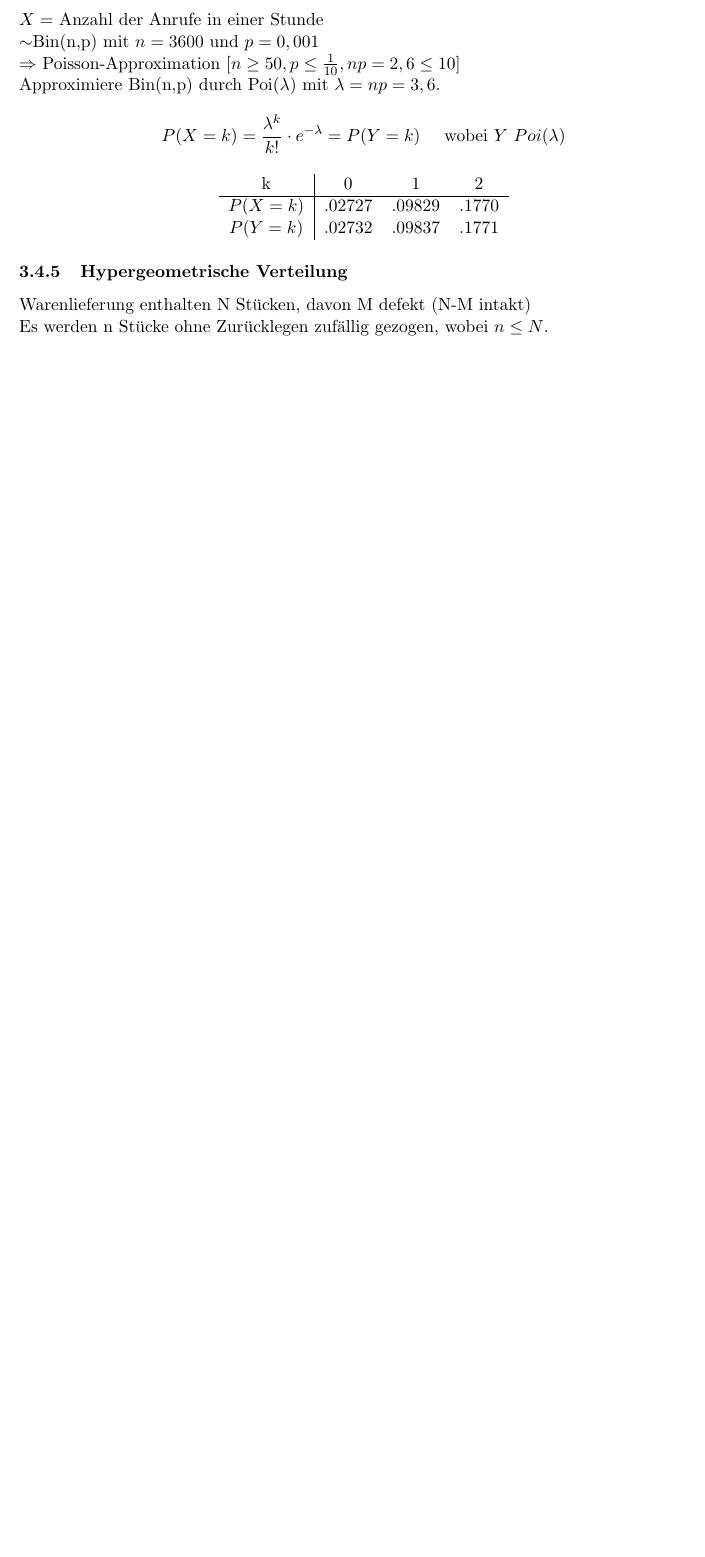
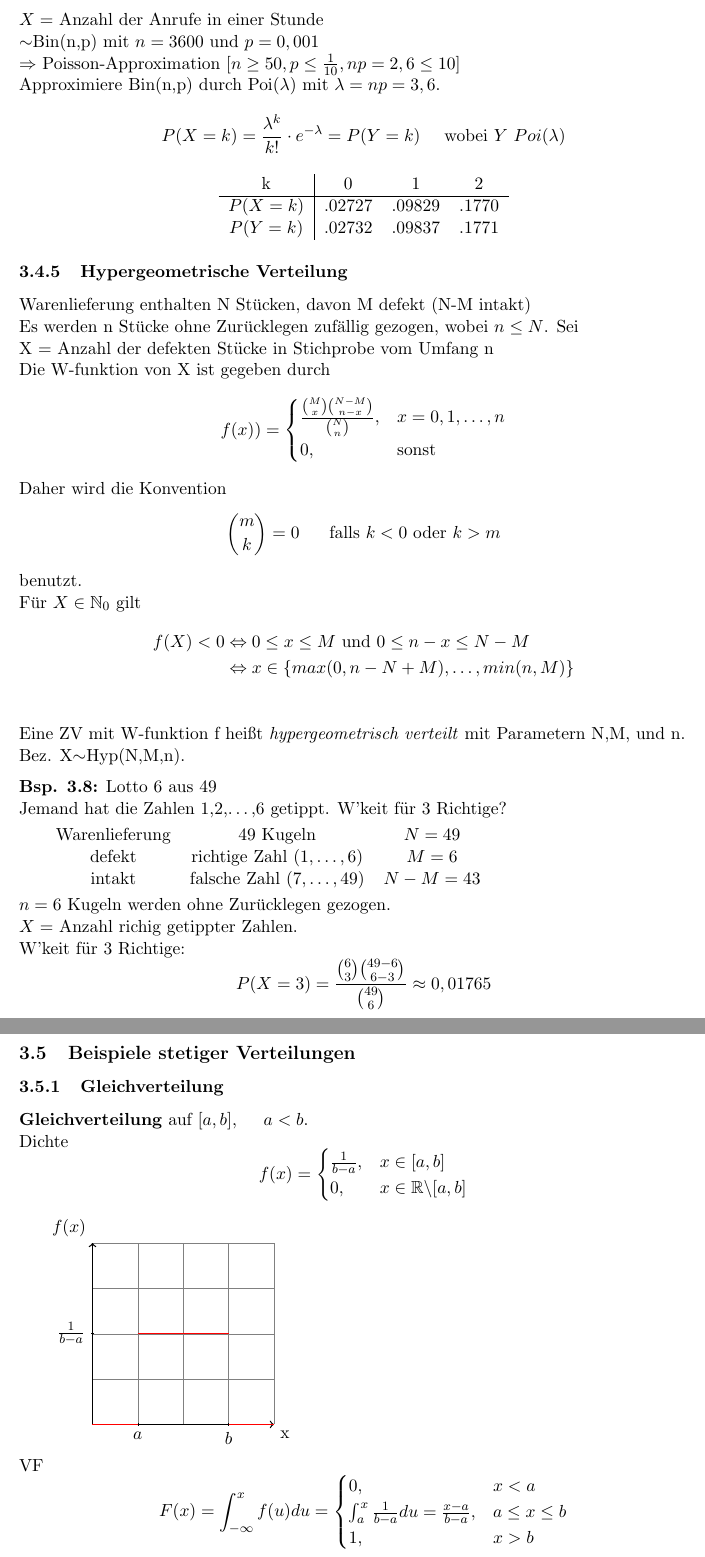
Before and after one commit to boneblazer/ss25_statistik, a LaTeX document (statistik_skript.tex): part of page 20 of 20 before the commit and two parts of pages 20 and 21 of 21 after it, the two joined at a grey line, cut so that both start at the same text, the shorter picture padded with empty space. Compiled offline with pdfLaTeX.

Commit message:
vl 21.05

```diff
--- a/statistik_skript.tex
+++ b/statistik_skript.tex
@@ -921,7 +921,73 @@ Anrufe erfolgen unabhängig.
 
 \subsubsection{Hypergeometrische Verteilung}
 Warenlieferung enthalten N Stücken, davon M defekt (N-M intakt)
-\newline Es werden n Stücke ohne Zurücklegen zufällig gezogen, wobei $n\leq N$.
+\newline Es werden n Stücke ohne Zurücklegen zufällig gezogen, wobei $n\leq N$. Sei
+\newline X = Anzahl der defekten Stücke in Stichprobe vom Umfang n
+\newline Die W-funktion von X ist gegeben durch
+\begin{equation*}
+f(x))= \begin{cases}
+\frac{\binom{M}{x}\binom{N-M}{n-x}}{\binom{N}{n}}, & x=0,1,\dots,n\\
+0, & \text{sonst}\\
+\end{cases}
+\end{equation*}
 
+\noindent Daher wird die Konvention
+\[\binom{m}{k}=0\hspace{15pt}\text{ falls } k<0 \text{ oder } k>m\]
+benutzt.
+\newline Für $X\in\mathbb{N}_0$ gilt
+\begin{align*}
+f(X)<0 &\Leftrightarrow 0\leq x\leq M \text{ und } 0\leq n-x\leq N-M\\
+&\Leftrightarrow x\in\{max(0,n-N+M),\dots,min(n,M)\}\\
+\end{align*}
 
+\noindent Eine ZV mit W-funktion f heißt \textit{hypergeometrisch verteilt} mit Parametern N,M, und n.
+\newline Bez. X$\sim$Hyp(N,M,n).
 
+\vspace{6pt}
+\noindent\textbf{Bsp. 3.8:} Lotto 6 aus 49
+\newline Jemand hat die Zahlen 1,2,\dots,6 getippt. W'keit für 3 Richtige?
+
+\vspace{4pt}
+ \begin{tabular}{c c c}
+    Warenlieferung & 49 Kugeln & $N=49$\\
+    defekt & richtige Zahl $(1,\dots,6)$ & $M=6$\\
+    intakt & falsche Zahl $(7,\dots,49)$ & $N-M=43$\\
+\end{tabular}
+\vspace{4pt}
+\newline $n=6$ Kugeln werden ohne Zurücklegen gezogen.
+\newline $X=$ Anzahl richig getippter Zahlen.
+\newline W'keit für 3 Richtige:
+\[P(X=3)=\frac{\binom{6}{3}\binom{49-6}{6-3}}{\binom{49}{6}}\approx0,01765\]
+
+\subsection{Beispiele stetiger Verteilungen}
+
+\subsubsection{Gleichverteilung}
+\noindent\textbf{Gleichverteilung} auf $[a,b], \hspace{15pt} a<b$.
+\newline Dichte
+\begin{equation*}
+    f(x)=\begin{cases}
+    \frac{1}{b-a}, & x\in[a,b]\\
+    0, & x\in\mathbb{R}\backslash[a,b]\\
+    \end{cases}
+\end{equation*}
+
+\begin{tikzpicture}
+    \draw[step=1cm,gray,very thin] (0,0) grid (4,4);
+    \draw[thick,->] (0,0) -- (4,0) node[anchor=north west] {x};
+    \draw[thick,->] (0,0) -- (0,4) node[anchor=south east] {$f(x)$};
+    \draw(1,1pt) -- (1,-1pt) node[anchor=north] {$a$};
+    \draw(3,1pt) -- (3,-1pt) node[anchor=north] {$b$};
+    \draw(1pt,2) -- (-1pt,2) node[anchor=east] {$\frac{1}{b-a}$};
+    \draw[red,thick] (0,0) -- (1,0);
+    \draw[red,thick] (1,2) -- (3,2);
+    \draw[red,thick] (3,0) -- (4,0);
+\end{tikzpicture}
+
+\noindent VF
+\begin{equation*}
+F(x)=\int_{-\infty}^{x}f(u)du = \begin{cases}
+0, & x<a\\
+\int_{a}^{x}\frac{1}{b-a}du=\frac{x-a}{b-a}, & a\leq x\leq b\\
+1, & x>b\\
+\end{cases}
+\end{equation*}
```
Also changed, not shown: statistik_skript.pdf, statistik_skript.tex (12 more changed lines), 1 other file.
